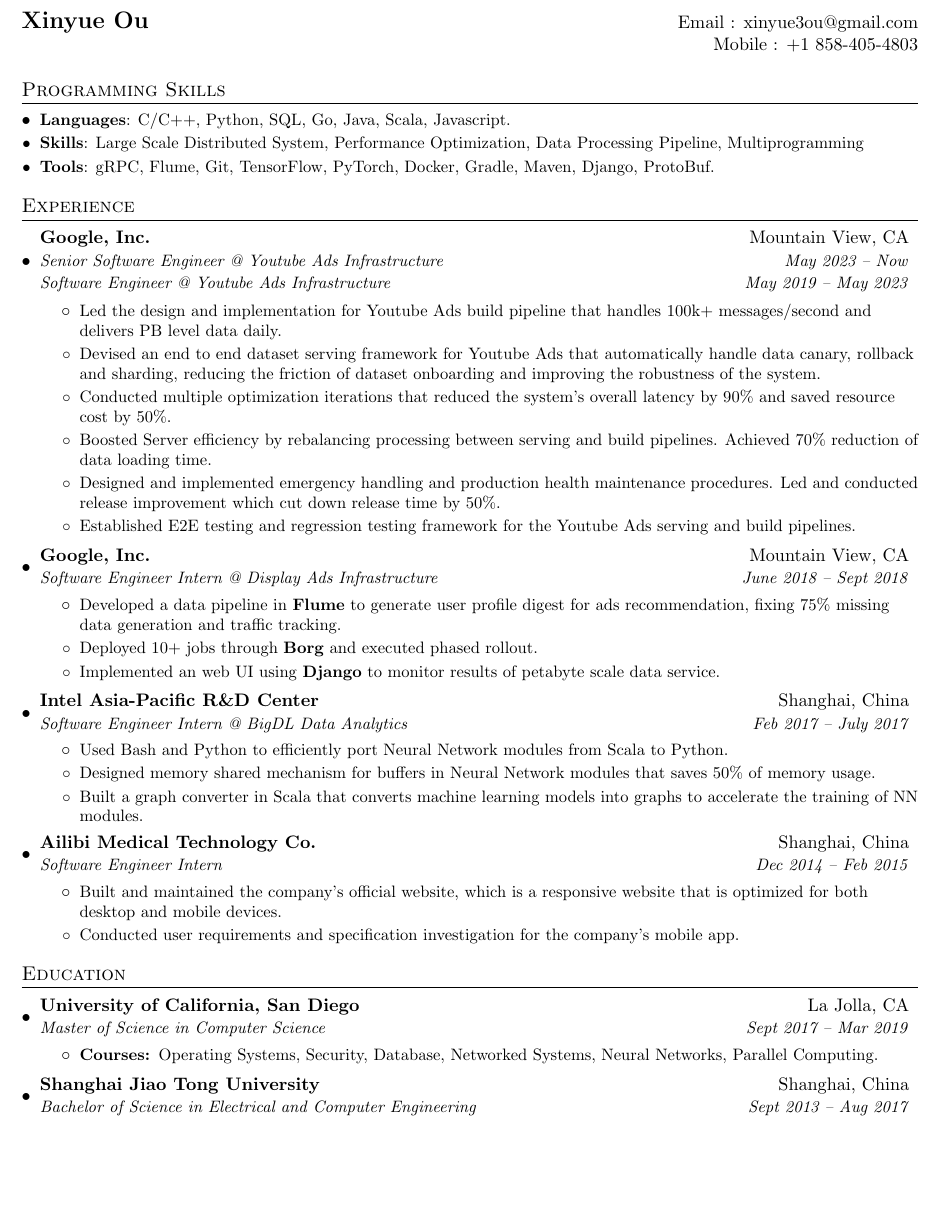
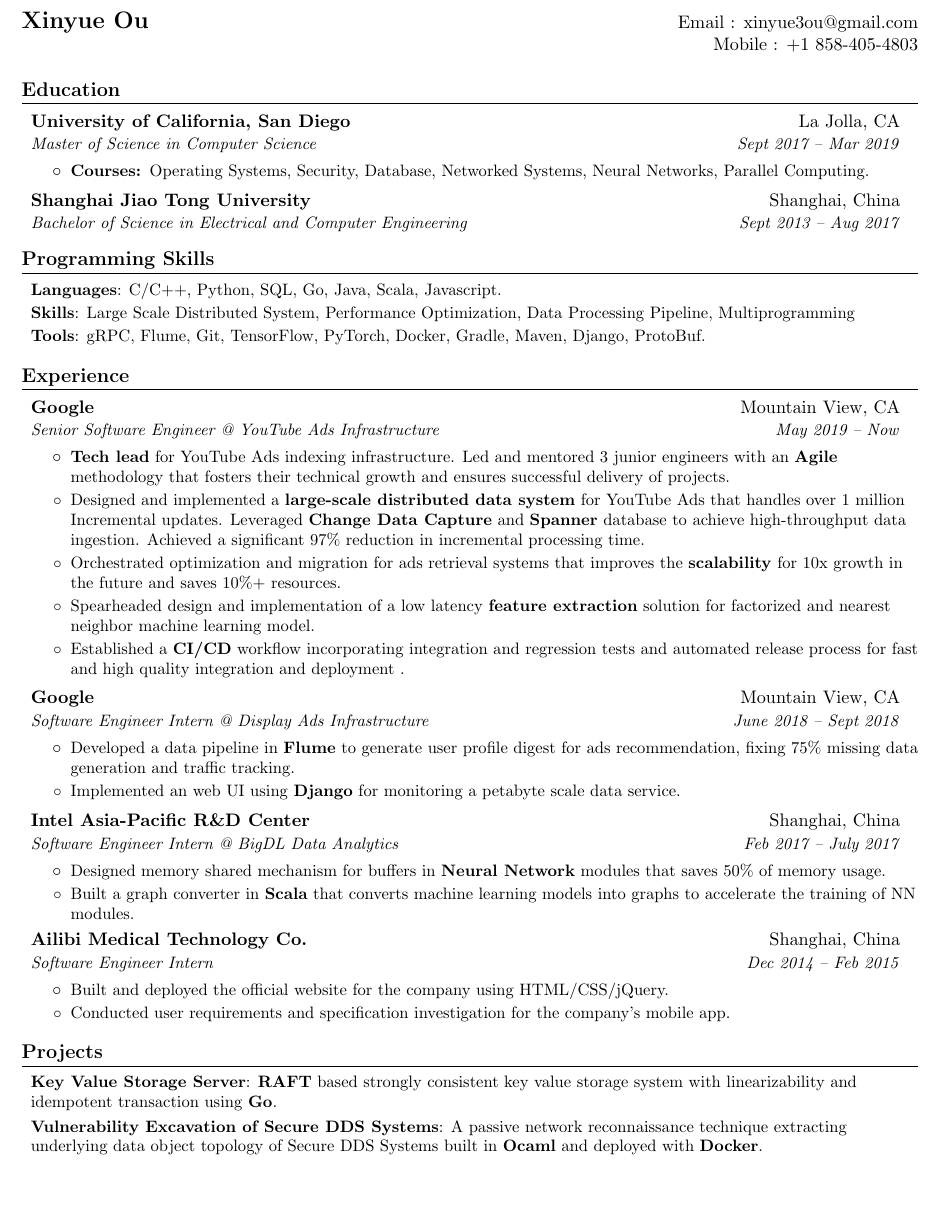
Before and after one commit to plrectco/Resume, a LaTeX CV (Resume_XinyueOu.tex): part of the page, cut so that both start at the same text, the shorter picture padded with empty space. Compiled offline with pdfLaTeX.

Commit message:
update 2024

```diff
--- a/Resume_XinyueOu.tex
+++ b/Resume_XinyueOu.tex
@@ -39,7 +39,7 @@
 
 % Sections formatting
 \titleformat{\section}{
-  \vspace{-4pt}\scshape\raggedright\large
+  \vspace{-4pt}\scshape\raggedright\large\bfseries
 }{}{0em}{}[\color{black}\titlerule \vspace{-5pt}]
 
 %-------------------------
@@ -55,6 +55,11 @@
   }
 }
 
+\newcommand{\resumeItemWithColon}[2]{
+  \item\small{
+    \textbf{#1}{: #2 \vspace{-2pt}}
+  }
+}
 
 \newcommand{\resumeSubheading}[4]{
   \vspace{-1pt}\item
@@ -90,10 +95,11 @@
     \end{itemize}}\vspace{-5pt}
 }
 \newcommand{\resumeSubItem}[2]{\resumeItem{#1}{#2}\vspace{-4pt}}
+\newcommand{\resumeSubItemWithColon}[2]{\resumeItemWithColon{#1}{#2}\vspace{-4pt}}
 
 \renewcommand{\labelitemii}{$\circ$}
 
-\newcommand{\resumeSubHeadingListStart}{\begin{itemize}[leftmargin=*]}
+\newcommand{\resumeSubHeadingListStart}{\begin{itemize}[leftmargin=*,label={}]}
 \newcommand{\resumeSubHeadingListEnd}{\end{itemize}}
 \newcommand{\resumeItemListStart}{\begin{itemize}}
 \newcommand{\resumeItemListEnd}{\end{itemize}\vspace{-5pt}}
@@ -110,59 +116,6 @@
    & Mobile : +1 858-405-4803\\
 \end{tabular*}
 
-
-%--------PROGRAMMING SKILLS------------
-\section{Programming Skills}
-  \resumeSubHeadingListStart
-  \resumeItem{Languages}{: C/C++, Python, SQL, Go, Java, Scala, Javascript. }\vspace{-5pt}
-  \resumeItem{Skills}{: Large Scale Distributed System, Performance Optimization, Data Processing Pipeline, Multiprogramming}\vspace{-5pt}
-  \resumeItem{Tools}{: gRPC, Flume, Git, TensorFlow, PyTorch, Docker, Gradle, Maven, Django, ProtoBuf. }
-  \resumeSubHeadingListEnd
-
-%-----------EXPERIENCE-----------------
-\section{Experience}
-  \resumeSubHeadingListStart
-    \resumeSubheadingTwoRoles
-    {Google, Inc.}{Mountain View, CA}
-    {Senior Software Engineer @ Youtube Ads Infrastructure}{May 2023 -- Now}{Software Engineer @ Youtube Ads Infrastructure}{May 2019 -- May 2023}
-    \resumeItemListStart
-        \resumeItem{}{Led the design and implementation for Youtube Ads build pipeline that handles 100k+ messages/second and delivers PB level data daily.}
-        \resumeItem{}{Devised an end to end dataset serving framework for Youtube Ads that automatically handle data canary, rollback and sharding, reducing the friction of dataset onboarding and improving the robustness of the system.}
-        \resumeItem{}{Conducted multiple optimization iterations that  reduced the system's overall latency by 90\% and saved resource cost by 50\%.}
-        \resumeItem{}{Boosted Server efficiency by rebalancing processing between serving and build pipelines. Achieved 70\% reduction of data loading time.}
-        \resumeItem{}{Designed and implemented emergency handling and production health maintenance procedures. Led and conducted release improvement which cut down release time by 50\%.}
-        \resumeItem{}{Established E2E testing and regression testing framework for the Youtube Ads serving and build pipelines. }
-    \resumeItemListEnd
-
-    \resumeSubheading
-    {Google, Inc.}{Mountain View, CA}
-    {Software Engineer Intern @ Display Ads Infrastructure}{June 2018 -- Sept 2018}
-    \resumeItemListStart
-        \resumeItem{}{Developed a data pipeline in \textbf{Flume} to generate user profile digest for ads recommendation, fixing 75\% missing data generation and traffic tracking.}
-        \resumeItem{}{Deployed 10+ jobs through \textbf{Borg} and executed phased rollout.}
-        \resumeItem{}{Implemented an web UI using \textbf{Django} to monitor results of petabyte scale data service.}
-    \resumeItemListEnd
-
-    \resumeSubheading
-      {Intel Asia-Pacific R\&D Center}{Shanghai, China}
-      {Software Engineer Intern @ BigDL Data Analytics}{Feb 2017 -- July 2017}
-      \resumeItemListStart
-        \resumeItem{}
-          {Used Bash and Python to efficiently port Neural Network modules from Scala to Python.}
-        \resumeItem{}
-          {Designed memory shared mechanism for buffers in Neural Network modules that saves 50\% of memory usage.}
-        \resumeItem{}{Built a graph converter in Scala that converts machine learning models into graphs to accelerate the training of NN modules.}
-      \resumeItemListEnd
-          \resumeSubheading
-      {Ailibi Medical Technology Co.}{Shanghai, China}
-      {Software Engineer Intern}{Dec 2014 -- Feb 2015}
-      \resumeItemListStart
-        \resumeItem{}
-          {Built and maintained the company’s official website, which is a responsive website that is optimized for both desktop and mobile devices. }
-        \resumeItem{}
-          {Conducted user requirements and specification investigation for the company's mobile app.}
-      \resumeItemListEnd
-  \resumeSubHeadingListEnd
 %-----------EDUCATION-----------------
 \section{Education}
   \resumeSubHeadingListStart
@@ -178,19 +131,72 @@
   \resumeSubHeadingListEnd
 
 
+%--------PROGRAMMING SKILLS------------
+\section{Programming Skills}
+  \resumeSubHeadingListStart
+  \resumeItem{Languages}{: C/C++, Python, SQL, Go, Java, Scala, Javascript. }\vspace{-5pt}
+  \resumeItem{Skills}{: Large Scale Distributed System, Performance Optimization, Data Processing Pipeline, Multiprogramming}\vspace{-5pt}
+  \resumeItem{Tools}{: gRPC, Flume, Git, TensorFlow, PyTorch, Docker, Gradle, Maven, Django, ProtoBuf. }
+  \resumeSubHeadingListEnd
+
+%-----------EXPERIENCE-----------------
+\section{Experience}
+  \resumeSubHeadingListStart
+    \resumeSubheading
+    {Google}{Mountain View, CA}
+    {Senior Software Engineer @ YouTube Ads Infrastructure}{May 2019 -- Now}
+    \resumeItemListStart
+        \resumeItem{}{\textbf{Tech lead} for YouTube Ads indexing infrastructure. Led and mentored 3 junior engineers with an \textbf{Agile} methodology that fosters their technical growth and ensures successful delivery of projects.}
+        \resumeItem{}{Designed and implemented a \textbf{large-scale distributed data system} for YouTube Ads that handles over 1 million Incremental updates. Leveraged \textbf{Change Data Capture} and \textbf{Spanner} database to achieve high-throughput data ingestion. Achieved a significant 97\% reduction in incremental processing time.}
+        \resumeItem{}{Orchestrated optimization and migration for ads retrieval systems that improves the \textbf{scalability} for 10x growth in the future and saves 10\%+ resources.}
+        \resumeItem{}{Spearheaded design and implementation of a low latency \textbf{feature extraction} solution for factorized and nearest neighbor machine learning model.}
+        \resumeItem{}{Established a \textbf{CI/CD} workflow incorporating integration and regression tests and automated release process for fast and high quality integration and deployment .}
+    \resumeItemListEnd
+
+    \resumeSubheading
+    {Google}{Mountain View, CA}
+    {Software Engineer Intern @ Display Ads Infrastructure}{June 2018 -- Sept 2018}
+    \resumeItemListStart
+        \resumeItem{}{Developed a data pipeline in \textbf{Flume} to generate user profile digest for ads recommendation, fixing 75\% missing data generation and traffic tracking.}
+        \resumeItem{}{Implemented an web UI using \textbf{Django} for monitoring a petabyte scale data service.}
+    \resumeItemListEnd
+
+    \resumeSubheading
+      {Intel Asia-Pacific R\&D Center}{Shanghai, China}
+      {Software Engineer Intern @ BigDL Data Analytics}{Feb 2017 -- July 2017}
+      \resumeItemListStart
+        \resumeItem{}
+          {Designed memory shared mechanism for buffers in \textbf{Neural Network} modules that saves 50\% of memory usage.}
+        \resumeItem{}{Built a graph converter in \textbf{Scala} that converts machine learning models into graphs to accelerate the training of NN modules.}
+      \resumeItemListEnd
+          \resumeSubheading
+      {Ailibi Medical Technology Co.}{Shanghai, China}
+      {Software Engineer Intern}{Dec 2014 -- Feb 2015}
+      \resumeItemListStart
+        \resumeItem{}
+          {Built and deployed the official website for the company using HTML/CSS/jQuery.}
+        \resumeItem{}
+          {Conducted user requirements and specification investigation for the company's mobile app.}
+      \resumeItemListEnd
+  \resumeSubHeadingListEnd
+
+
 
 
 %-----------PROJECTS-----------------
-% \section{Projects}
-%   \resumeSubHeadingListStart
-%   	\resumeProjectHeading{Key Value Storage Server - Go}{Feb 2019 -- Mar 2019}
-% 		\resumeItemListStart
-% 			\resumeSimpleItem{Designed a strongly consistent key value storage system with linearizability and idempotent transaction that can tolerate multiple server failures and network partition.}
-% 			\resumeSimpleItem{Implemented a full RAFT protocol with leader election, log replication, log compaction and snapshot.}
+ \section{Projects}
+   \resumeSubHeadingListStart
+    \resumeSubItemWithColon{Key Value Storage Server}
+      {\textbf{RAFT} based strongly consistent key value storage system with linearizability and idempotent transaction using \textbf{Go}.}
+    \resumeSubItemWithColon{Vulnerability Excavation of Secure DDS Systems}
+      {A passive network reconnaissance technique extracting underlying data object topology of Secure DDS Systems built in \textbf{Ocaml} and deployed with \textbf{Docker}.}
 
-% 			\resumeSimpleItem{Heavily exposed to multithreading semantics of Go.}
-
-% 		\resumeItemListEnd
+ % \section{Projects}
+ %  \resumeSubHeadingListStart
+ %  	\resumeProjectHeading{Key Value Storage Server}{Feb 2019 -- Mar 2019}
+	% 	\resumeItemListStart
+	% 		\resumeSimpleItem{Designed a \textbf{RAFT} based strongly consistent key value storage system with linearizability and idempotent transaction using \textbf{Go}. }
+	% 	\resumeItemListEnd
 
 % 	\resumeProjectHeading{Vulnerability Excavation of Secure DDS Systems - Ocaml, Python, Docker}{Oct 2018 -- Dec 2018}
 % 		\resumeItemListStart
@@ -244,7 +250,7 @@
 	%      {Used OpenCV library to compute intensive optical flow fields for each frame and discretized the vector fields.Tracked the foreground object based on the largest connected component, }
 
 
-%  \resumeSubHeadingListEnd
+ \resumeSubHeadingListEnd
 
 %
 
```
Also changed, not shown: Resume_XinyueOu.pdf.
